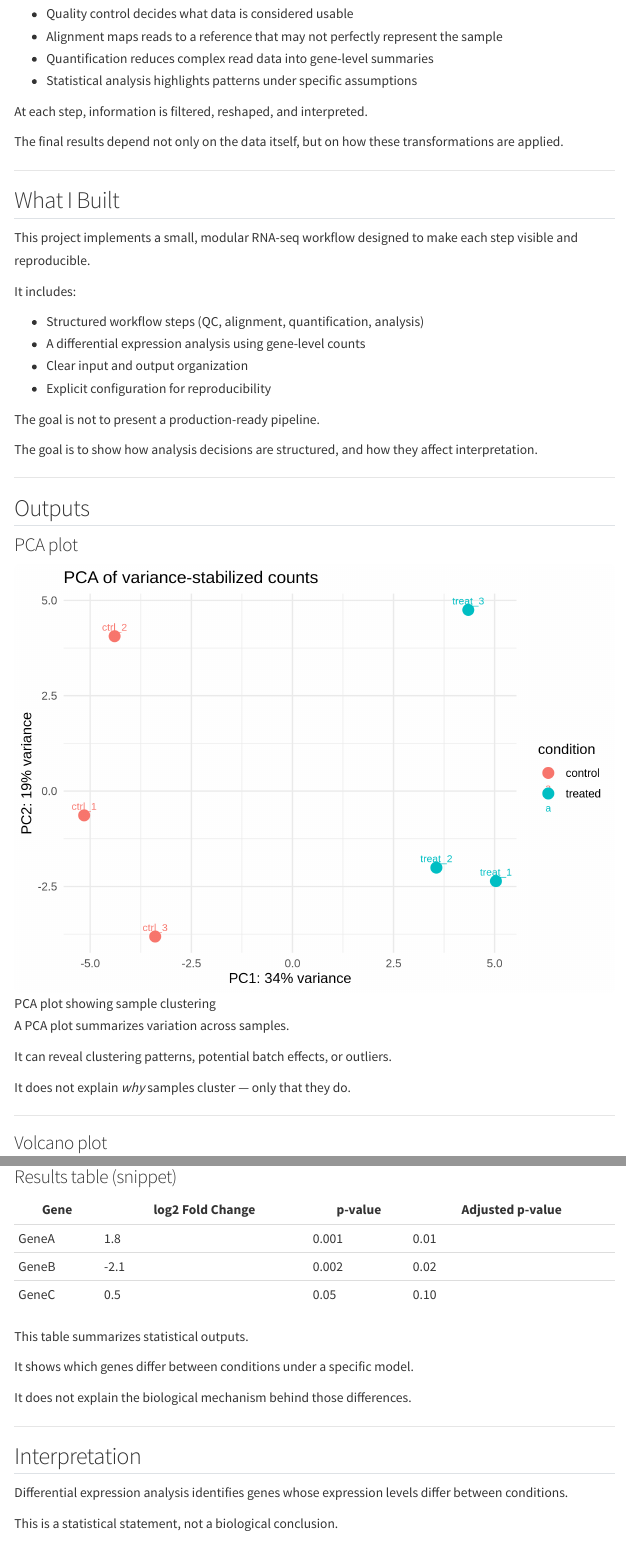
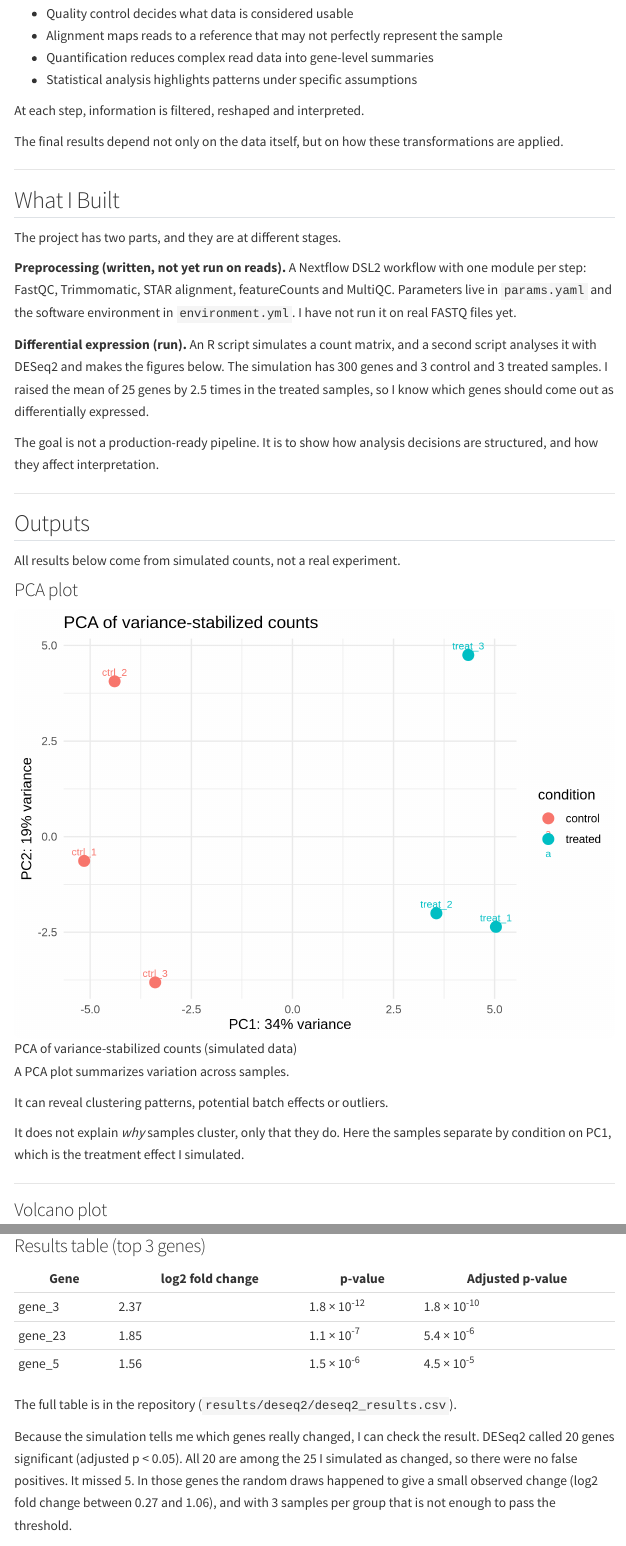
Before and after one commit to paola-arguello/paola-arguello.github.io, a Quarto document (projects/rnaseq-workflow.qmd): the page in a window 1100 px wide, from 660 px down before the commit and from 730 px down after it, so that both start at the same text, and a second part further down, joined at a grey line. Rendered offline with R 4.5, knitr and Pandoc in place of Quarto, with nearby package versions; menus at the side of the page are left out.

Commit message:
Project pages: add Tools and Code lines, real RNA-seq results
RNA-seq: fixed the Batch Effects link, replaced the placeholder table with the top 3 DESeq2 results, labelled simulated data, noted which parts have been run. Shiny page: Tools, Code and App lines.

Files: projects/genetic-association.qmd projects/rnaseq-workflow.qmd

```diff
--- a/projects/rnaseq-workflow.qmd
+++ b/projects/rnaseq-workflow.qmd
@@ -32,7 +35,7 @@ In practice, each of these steps transforms the data.
 - Quantification reduces complex read data into gene-level summaries
 - Statistical analysis highlights patterns under specific assumptions
 
-At each step, information is filtered, reshaped, and interpreted.
+At each step, information is filtered, reshaped and interpreted.
 
 The final results depend not only on the data itself, but on how these transformations are applied.
 
@@ -40,32 +43,29 @@ The final results depend not only on the data itself, but on how these transform
 
 ## What I Built
 
-This project implements a small, modular RNA-seq workflow designed to make each step visible and reproducible.
+The project has two parts, and they are at different stages.
 
-It includes:
+**Preprocessing (written, not yet run on reads).** A Nextflow DSL2 workflow with one module per step: FastQC, Trimmomatic, STAR alignment, featureCounts and MultiQC. Parameters live in `params.yaml` and the software environment in `environment.yml`. I have not run it on real FASTQ files yet.
 
-- Structured workflow steps (QC, alignment, quantification, analysis)
-- A differential expression analysis using gene-level counts
-- Clear input and output organization
-- Explicit configuration for reproducibility
+**Differential expression (run).** An R script simulates a count matrix, and a second script analyses it with DESeq2 and makes the figures below. The simulation has 300 genes and 3 control and 3 treated samples. I raised the mean of 25 genes by 2.5 times in the treated samples, so I know which genes should come out as differentially expressed.
 
-The goal is not to present a production-ready pipeline.
-
-The goal is to show how analysis decisions are structured, and how they affect interpretation.
+The goal is not a production-ready pipeline. It is to show how analysis decisions are structured, and how they affect interpretation.
 
 ---
 
 ## Outputs
 
+All results below come from simulated counts, not a real experiment.
+
 ### PCA plot
 
-![PCA plot showing sample clustering](../assets/figures/pca_plot.png)
+![PCA of variance-stabilized counts (simulated data)](../assets/figures/pca_plot.png)
 
 A PCA plot summarizes variation across samples.
 
-It can reveal clustering patterns, potential batch effects, or outliers.
+It can reveal clustering patterns, potential batch effects or outliers.
 
-It does not explain *why* samples cluster — only that they do.
+It does not explain *why* samples cluster, only that they do. Here the samples separate by condition on PC1, which is the treatment effect I simulated.
 
 ---
 
@@ -82,18 +84,16 @@ It does not confirm biological relevance.
 ---
 
-### Results table (snippet)
+### Results table (top 3 genes)
 
-| Gene | log2 Fold Change | p-value | Adjusted p-value |
-|------|------------------|--------|------------------|
-| GeneA | 1.8 | 0.001 | 0.01 |
-| GeneB | -2.1 | 0.002 | 0.02 |
-| GeneC | 0.5 | 0.05 | 0.10 |
+| Gene | log2 fold change | p-value | Adjusted p-value |
+|------|------------------|---------|------------------|
+| gene_3 | 2.37 | 1.8 × 10^-12^ | 1.8 × 10^-10^ |
+| gene_23 | 1.85 | 1.1 × 10^-7^ | 5.4 × 10^-6^ |
+| gene_5 | 1.56 | 1.5 × 10^-6^ | 4.5 × 10^-5^ |
 
-This table summarizes statistical outputs.
+The full table is in the repository (`results/deseq2/deseq2_results.csv`).
 
-It shows which genes differ between conditions under a specific model.
-
-It does not explain the biological mechanism behind those differences.
+Because the simulation tells me which genes really changed, I can check the result. DESeq2 called 20 genes significant (adjusted p < 0.05). All 20 are among the 25 I simulated as changed, so there were no false positives. It missed 5. In those genes the random draws happened to give a small observed change (log2 fold change between 0.27 and 1.06), and with 3 samples per group that is not enough to pass the threshold.
 
 ---
 
```
Also changed, not shown: projects/genetic-association.qmd (+4 -0 lines), projects/rnaseq-workflow.qmd (45 more changed lines).
